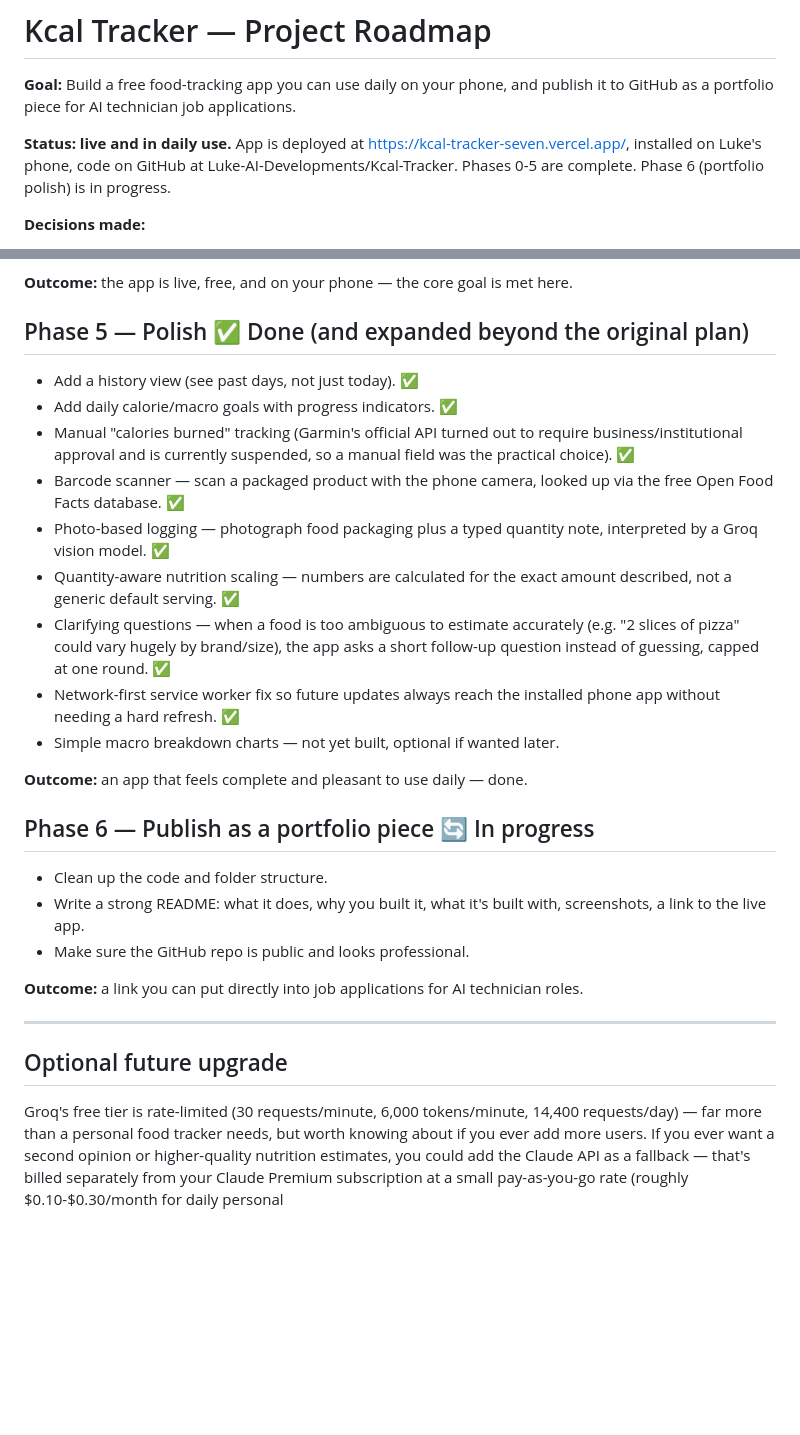
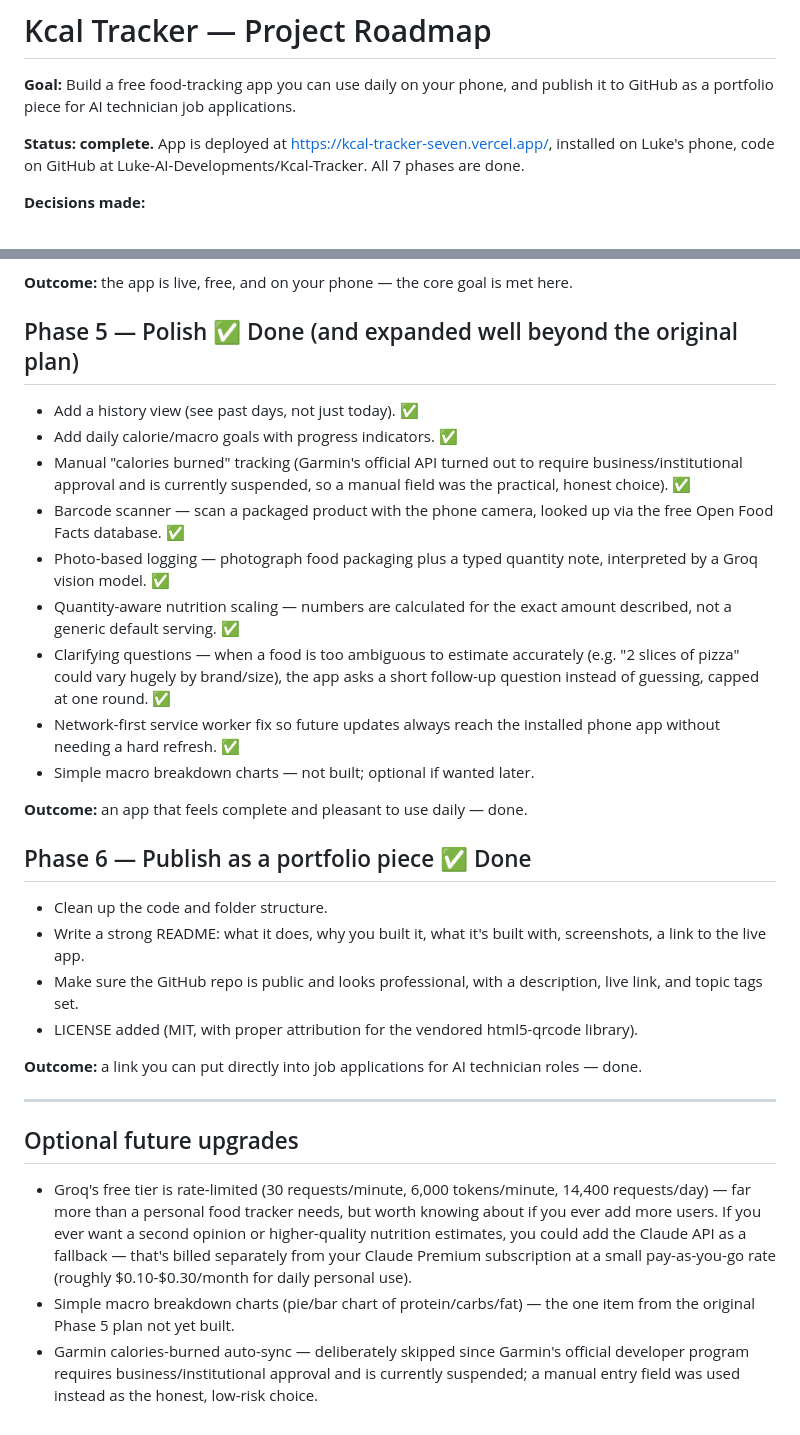
Before and after one commit to Luke-AI-Developments/Kcal-Tracker, a Markdown page: Roadmap.md, 2 parts joined by grey strips. Drawn GitHub-style; blank space fills up the shorter version.

Commit message:
Mark Roadmap.md complete now that Phase 6 is done
Updates status to complete across all 7 phases, and finishes the
previously truncated "optional future upgrades" section (Claude API
fallback, macro charts, Garmin auto-sync).

```diff
--- a/Roadmap.md
+++ b/Roadmap.md
@@ -2,7 +2,7 @@
 
 **Goal:** Build a free food-tracking app you can use daily on your phone, and publish it to GitHub as a portfolio piece for AI technician job applications.
 
-**Status: live and in daily use.** App is deployed at https://kcal-tracker-seven.vercel.app/, installed on Luke's phone, code on GitHub at Luke-AI-Developments/Kcal-Tracker. Phases 0-5 are complete. Phase 6 (portfolio polish) is in progress.
+**Status: complete.** App is deployed at https://kcal-tracker-seven.vercel.app/, installed on Luke's phone, code on GitHub at Luke-AI-Developments/Kcal-Tracker. All 7 phases are done.
 
 **Decisions made:**
 - Nutrition lookup: Groq API (free tier, no credit card, generous rate limits) — send the food name/description to an LLM hosted on Groq and get back structured calorie/macro data. Chosen over Claude's API because Groq's free tier has no per-token cost, and over USDA's database because it handles natural, casual food descriptions much better.
@@ -54,27 +54,30 @@
 
 **Outcome:** the app is live, free, and on your phone — the core goal is met here.
 
-## Phase 5 — Polish ✅ Done (and expanded beyond the original plan)
+## Phase 5 — Polish ✅ Done (and expanded well beyond the original plan)
 - Add a history view (see past days, not just today). ✅
 - Add daily calorie/macro goals with progress indicators. ✅
-- Manual "calories burned" tracking (Garmin's official API turned out to require business/institutional approval and is currently suspended, so a manual field was the practical choice). ✅
+- Manual "calories burned" tracking (Garmin's official API turned out to require business/institutional approval and is currently suspended, so a manual field was the practical, honest choice). ✅
 - Barcode scanner — scan a packaged product with the phone camera, looked up via the free Open Food Facts database. ✅
 - Photo-based logging — photograph food packaging plus a typed quantity note, interpreted by a Groq vision model. ✅
 - Quantity-aware nutrition scaling — numbers are calculated for the exact amount described, not a generic default serving. ✅
 - Clarifying questions — when a food is too ambiguous to estimate accurately (e.g. "2 slices of pizza" could vary hugely by brand/size), the app asks a short follow-up question instead of guessing, capped at one round. ✅
 - Network-first service worker fix so future updates always reach the installed phone app without needing a hard refresh. ✅
-- Simple macro breakdown charts — not yet built, optional if wanted later.
+- Simple macro breakdown charts — not built; optional if wanted later.
 
 **Outcome:** an app that feels complete and pleasant to use daily — done.
 
-## Phase 6 — Publish as a portfolio piece 🔄 In progress
+## Phase 6 — Publish as a portfolio piece ✅ Done
 - Clean up the code and folder structure.
 - Write a strong README: what it does, why you built it, what it's built with, screenshots, a link to the live app.
-- Make sure the GitHub repo is public and looks professional.
+- Make sure the GitHub repo is public and looks professional, with a description, live link, and topic tags set.
+- LICENSE added (MIT, with proper attribution for the vendored html5-qrcode library).
 
-**Outcome:** a link you can put directly into job applications for AI technician roles.
+**Outcome:** a link you can put directly into job applications for AI technician roles — done.
 
 ---
 
-## Optional future upgrade
-Groq's free tier is rate-limited (30 requests/minute, 6,000 tokens/minute, 14,400 requests/day) — far more than a personal food tracker needs, but worth knowing about if you ever add more users. If you ever want a second opinion or higher-quality nutrition estimates, you could add the Claude API as a fallback — that's billed separately from your Claude Premium subscription at a small pay-as-you-go rate (roughly $0.10-$0.30/month for daily personal
+## Optional future upgrades
+- Groq's free tier is rate-limited (30 requests/minute, 6,000 tokens/minute, 14,400 requests/day) — far more than a personal food tracker needs, but worth knowing about if you ever add more users. If you ever want a second opinion or higher-quality nutrition estimates, you could add the Claude API as a fallback — that's billed separately from your Claude Premium subscription at a small pay-as-you-go rate (roughly $0.10-$0.30/month for daily personal use).
+- Simple macro breakdown charts (pie/bar chart of protein/carbs/fat) — the one item from the original Phase 5 plan not yet built.
+- Garmin calories-burned auto-sync — deliberately skipped since Garmin's official developer program requires business/institutional approval and is currently suspended; a manual entry field was used instead as the honest, low-risk choice.
```
